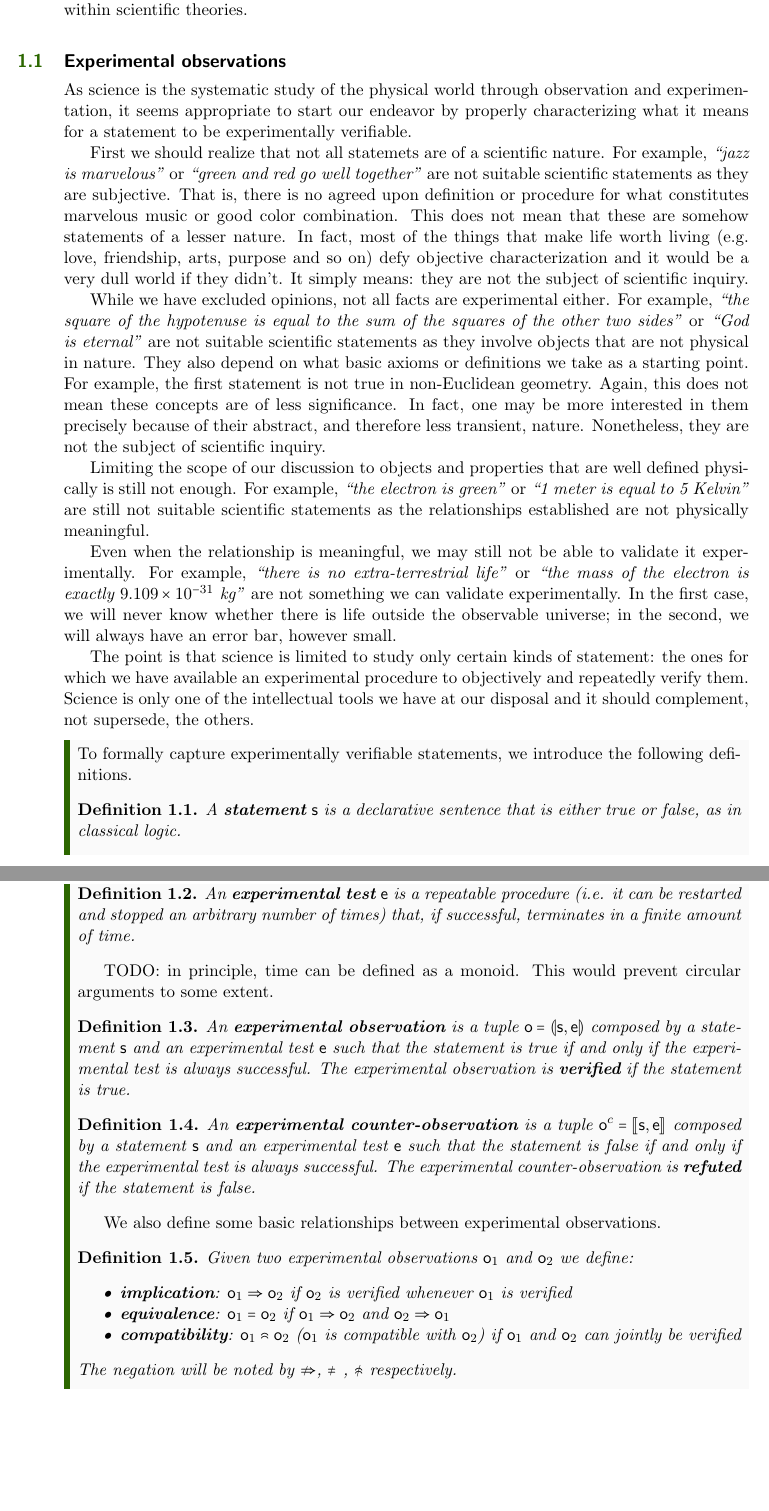
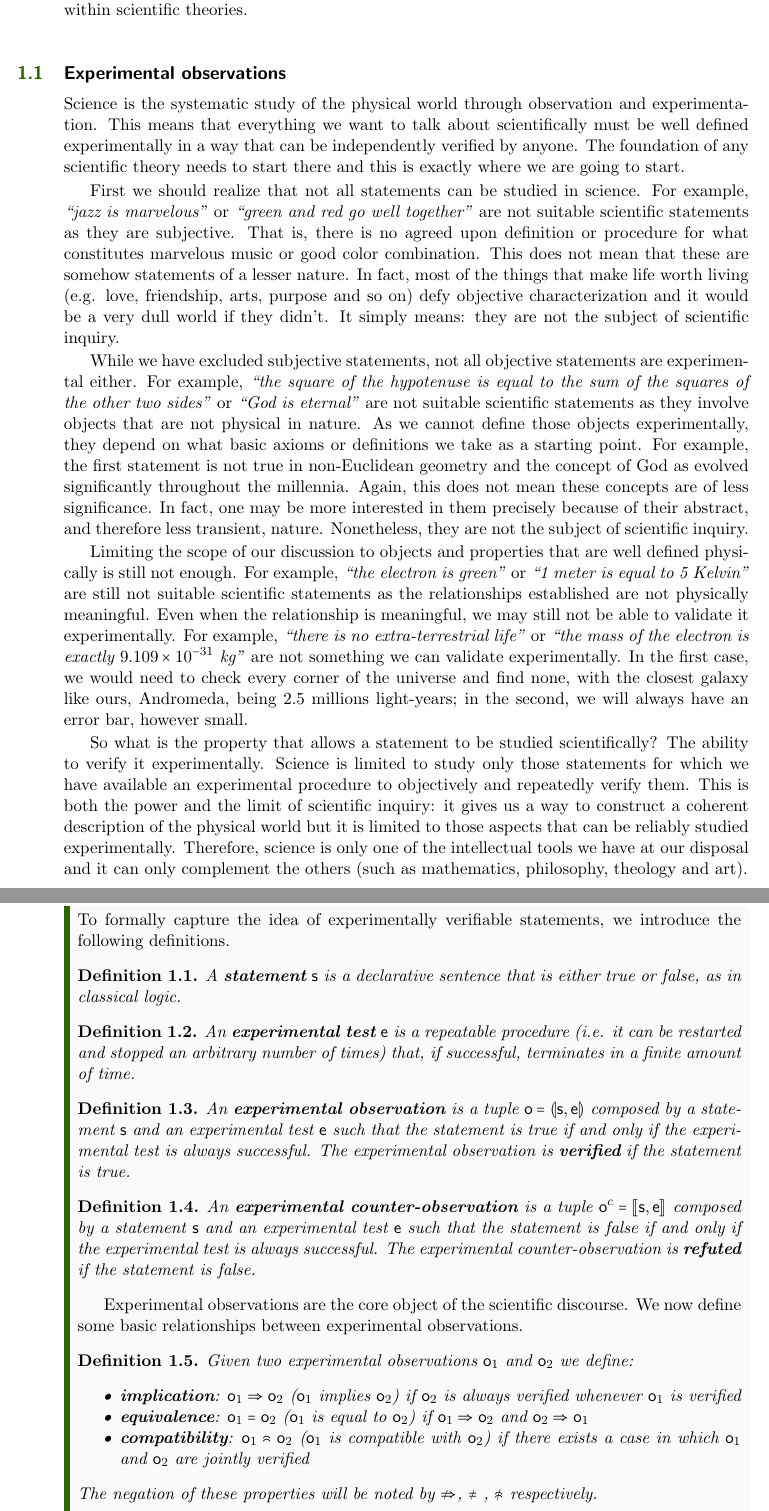
Before and after one commit to assumptionsofphysics/assumptionsofphysics, a LaTeX thesis (Book/book.tex): two parts of pages 2 and 3 of 21, joined at a grey line, cut so that both start at the same text, the shorter picture padded with empty space. Compiled offline with pdfLaTeX.

Commit message:
Reviewed informal text for first two sections

```diff
--- a/Book/book.tex
+++ b/Book/book.tex
@@ -22,21 +22,19 @@ The overall result is that all sets of objects that are of scientific interest a
 
 \section{Experimental observations}
 
-As science is the systematic study of the physical world through observation and experimentation, it seems appropriate to start our endeavor by properly characterizing what it means for a statement to be experimentally verifiable.
+Science is the systematic study of the physical world through observation and experimentation. This means that everything we want to talk about scientifically must be well defined experimentally in a way that can be independently verified by anyone. The foundation of any scientific theory needs to start there and this is exactly where we are going to start.
 
-First we should realize that not all statemets are of a scientific nature. For example, \emph{``jazz is marvelous"} or \emph{``green and red go well together"} are not suitable scientific statements as they are subjective. That is, there is no agreed upon definition or procedure for what constitutes marvelous music or good color combination. This does not mean that these are somehow statements of a lesser nature. In fact, most of the things that make life worth living (e.g. love, friendship, arts, purpose and so on) defy objective characterization and it would be a very dull world if they didn't. It simply means: they are not the subject of scientific inquiry.
+First we should realize that not all statements can be studied in science. For example, \emph{``jazz is marvelous"} or \emph{``green and red go well together"} are not suitable scientific statements as they are subjective. That is, there is no agreed upon definition or procedure for what constitutes marvelous music or good color combination. This does not mean that these are somehow statements of a lesser nature. In fact, most of the things that make life worth living (e.g. love, friendship, arts, purpose and so on) defy objective characterization and it would be a very dull world if they didn't. It simply means: they are not the subject of scientific inquiry.
 
-While we have excluded opinions, not all facts are experimental either. For example, \emph{``the square of the hypotenuse is equal to the sum of the squares of the other two sides"} or \emph{``God is eternal"} are not suitable scientific statements as they involve objects that are not physical in nature. They also depend on what basic axioms or definitions we take as a starting point. For example, the first statement is not true in non-Euclidean geometry. Again, this does not mean these concepts are of less significance. In fact, one may be more interested in them precisely because of their abstract, and therefore less transient, nature. Nonetheless, they are not the subject of scientific inquiry.
+While we have excluded subjective statements, not all objective statements are experimental either. For example, \emph{``the square of the hypotenuse is equal to the sum of the squares of the other two sides"} or \emph{``God is eternal"} are not suitable scientific statements as they involve objects that are not physical in nature. As we cannot define those objects experimentally, they depend on what basic axioms or definitions we take as a starting point. For example, the first statement is not true in non-Euclidean geometry and the concept of God as evolved significantly throughout the millennia. Again, this does not mean these concepts are of less significance. In fact, one may be more interested in them precisely because of their abstract, and therefore less transient, nature. Nonetheless, they are not the subject of scientific inquiry.
 
-Limiting the scope of our discussion to objects and properties that are well defined physically is still not enough. For example, \emph{``the electron is green"} or \emph{``1 meter is equal to 5 Kelvin"} are still not suitable scientific statements as the relationships established are not physically meaningful.
+Limiting the scope of our discussion to objects and properties that are well defined physically is still not enough. For example, \emph{``the electron is green"} or \emph{``1 meter is equal to 5 Kelvin"} are still not suitable scientific statements as the relationships established are not physically meaningful. Even when the relationship is meaningful, we may still not be able to validate it experimentally. For example, \emph{``there is no extra-terrestrial life"} or \emph{``the mass of the electron is exactly $9.109 \times 10^{-31}$ kg"} are not something we can validate experimentally. In the first case, we would need to check every corner of the universe and find none, with the closest galaxy like ours, Andromeda, being 2.5 millions light-years; in the second, we will always have an error bar, however small.
 
-Even when the relationship is meaningful, we may still not be able to validate it experimentally. For example, \emph{``there is no extra-terrestrial life"} or \emph{``the mass of the electron is exactly $9.109 \times 10^{-31}$ kg"} are not something we can validate experimentally. In the first case, we will never know whether there is life outside the observable universe; in the second, we will always have an error bar, however small.
-
-The point is that science is limited to study only certain kinds of statement: the ones for which we have available an experimental procedure to objectively and repeatedly verify them.  Science is only one of the intellectual tools we have at our disposal and it should complement, not supersede, the others.
+So what is the property that allows a statement to be studied scientifically? The ability to verify it experimentally. Science is limited to study only those statements for which we have available an experimental procedure to objectively and repeatedly verify them. This is both the power and the limit of scientific inquiry: it gives us a way to construct a coherent description of the physical world but it is limited to those aspects that can be reliably studied experimentally. Therefore, science is only one of the intellectual tools we have at our disposal and it can only complement the others (such as mathematics, philosophy, theology and art).
 
 \begin{mathSection}
 
-To formally capture experimentally verifiable statements, we introduce the following definitions.
+To formally capture the idea of experimentally verifiable statements, we introduce the following definitions.
 
 \begin{defn}
 	A \textbf{statement} $\mathsf{s}$ is a declarative sentence that is either true or false, as in classical logic.
@@ -46,8 +44,6 @@ To formally capture experimentally verifiable statements, we introduce the follo
 	An \textbf{experimental test} $\mathsf{e}$ is a repeatable procedure (i.e. it can be restarted and stopped an arbitrary number of times) that, if successful, terminates in a finite amount of time.
 \end{defn}
 
-TODO: in principle, time can be defined as a monoid. This would prevent circular arguments to some extent.
-
 \begin{defn}
 	An \textbf{experimental observation} is a tuple $\mathsf{o} = \llparenthesis \mathsf{s}, \mathsf{e} \rrparenthesis$ composed by a statement $\mathsf{s}$ and an experimental test $\mathsf{e}$ such that the statement is true if and only if the  experimental test is always successful. The experimental observation is \textbf{verified} if the statement is true.
 \end{defn}
@@ -56,16 +52,16 @@ TODO: in principle, time can be defined as a monoid. This would prevent circular
 	An \textbf{experimental counter-observation} is a tuple $\mathsf{o}^c= \llbracket \mathsf{s}, \mathsf{e} \rrbracket$ composed by a statement $\mathsf{s}$ and an experimental test $\mathsf{e}$ such that the statement is false if and only if the experimental test is always successful. The experimental counter-observation is \textbf{refuted} if the statement is false.
 \end{defn}
 
-We also define some basic relationships between experimental observations.
+Experimental observations are the core object of the scientific discourse. We now define some basic relationships between experimental observations.
 
 \begin{defn}
 	Given two experimental observations $\mathsf{o}_1$ and $\mathsf{o}_2$ we define:
 	\begin{itemize}
-	\item \textbf{implication}: $\mathsf{o}_1 \imp \mathsf{o}_2$ if $\mathsf{o}_2$ is verified whenever $\mathsf{o}_1$ is verified
-	\item \textbf{equivalence}: $\mathsf{o}_1 = \mathsf{o}_2$ if $\mathsf{o}_1 \imp \mathsf{o}_2$ and $\mathsf{o}_2 \imp \mathsf{o}_1$
-	\item \textbf{compatibility}: $\mathsf{o}_1 \comp \mathsf{o}_2$ ($\mathsf{o}_1$ is compatible with $\mathsf{o}_2$) if $\mathsf{o}_1$ and $\mathsf{o}_2$ can jointly be verified
+	\item \textbf{implication}: $\mathsf{o}_1 \imp \mathsf{o}_2$ ($\mathsf{o}_1$ implies $\mathsf{o}_2$) if $\mathsf{o}_2$ is always verified whenever $\mathsf{o}_1$ is verified
+	\item \textbf{equivalence}: $\mathsf{o}_1 = \mathsf{o}_2$ ($\mathsf{o}_1$ is equal to $\mathsf{o}_2$) if $\mathsf{o}_1 \imp \mathsf{o}_2$ and $\mathsf{o}_2 \imp \mathsf{o}_1$
+	\item \textbf{compatibility}: $\mathsf{o}_1 \comp \mathsf{o}_2$ ($\mathsf{o}_1$ is compatible with $\mathsf{o}_2$) if there exists a case in which $\mathsf{o}_1$ and $\mathsf{o}_2$ are jointly verified
 	\end{itemize}
-    The negation will be noted by $\nimp$, $\neq$ , $\ncomp$ respectively.
+    The negation of these properties will be noted by $\nimp$, $\neq$ , $\ncomp$ respectively.
 \end{defn}
 
 A note on the language: even if $\mathsf{o}_1$ implies $\mathsf{o}_2$ this does not give us a way to verify $\mathsf{o}_2$. There may be cases where the $\mathsf{o}_2$ is verified and $\mathsf{o}_1$ is not. Therefore it is improper to say that one observation verifies another: only experimental tests verify observations.
```
Also changed, not shown: Book/book.tex (22 more changed lines).
